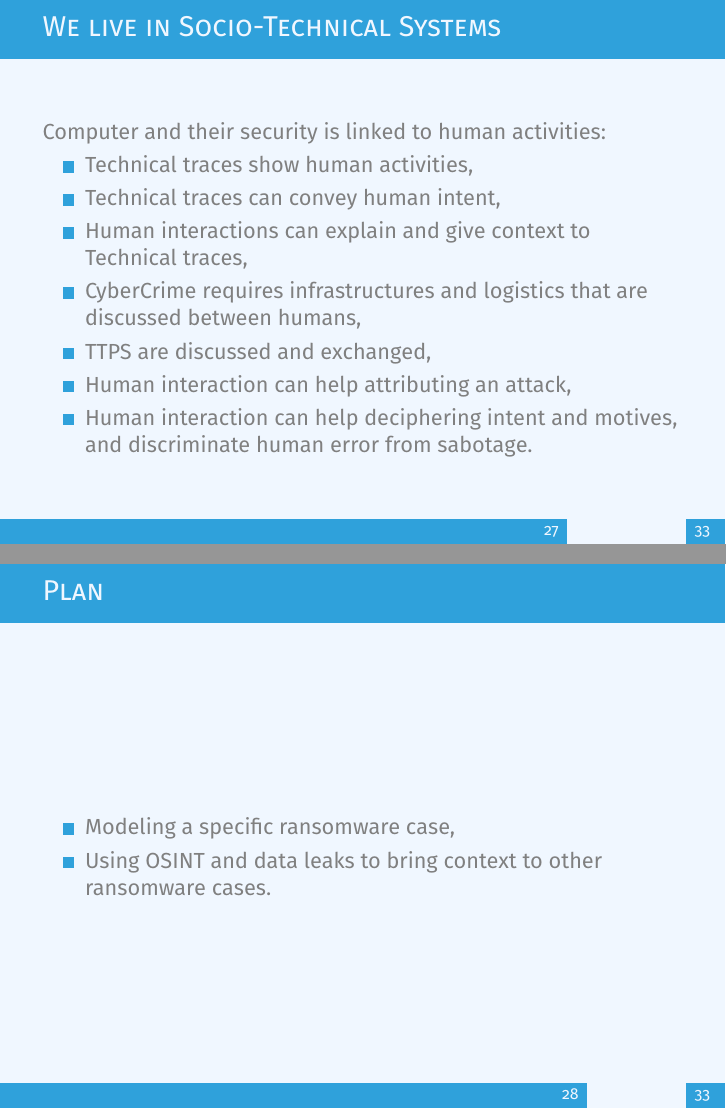
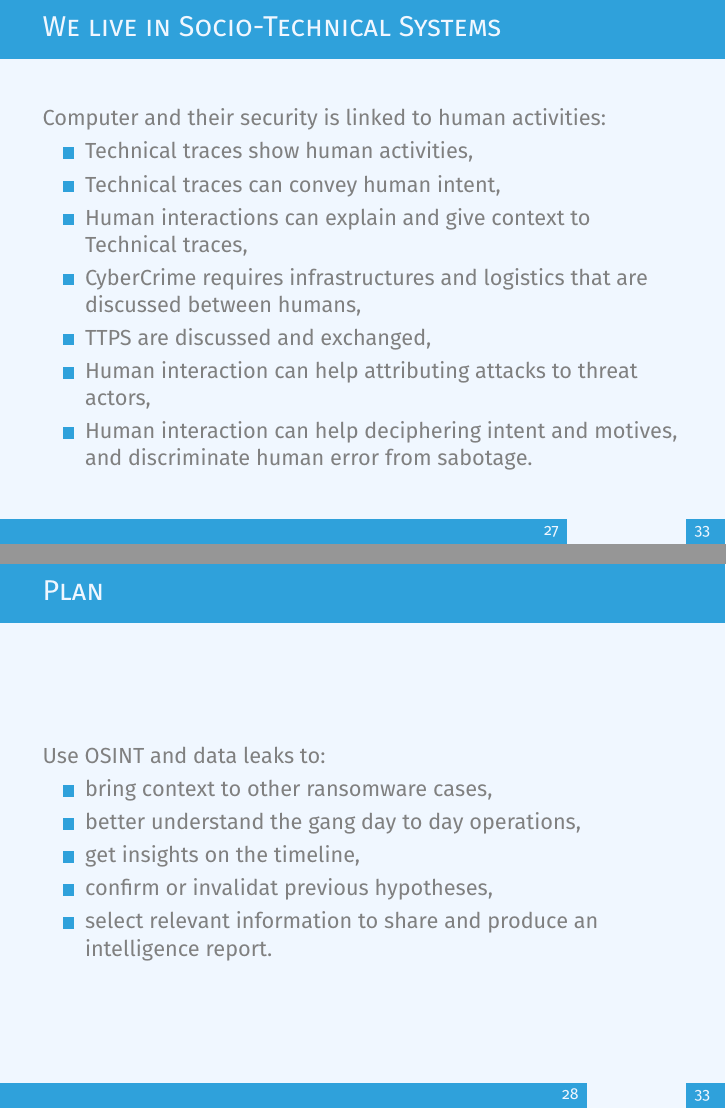
Before and after one commit to MISP/misp-training-lea, LaTeX slides (e.206-from-evidences-to-actionable-information/slides/slide.tex, which reads e.206-from-evidences-to-actionable-information/slides/content.tex): pages 34 and 35 of 41, joined at a grey line. Compiled offline with pdfLaTeX.

Commit message:
chg: [e.206] ST plan

```diff
--- a/e.206-from-evidences-to-actionable-information/slides/content.tex
+++ b/e.206-from-evidences-to-actionable-information/slides/content.tex
@@ -474,7 +474,7 @@ cat.jpg.exe
         \item Human interactions can explain and give context to Technical traces,
         \item CyberCrime requires infrastructures and logistics that are discussed between humans,
         \item TTPS are discussed and exchanged,
-        \item Human interaction can help attributing an attack,
+        \item Human interaction can help attributing attacks to threat actors,
         \item Human interaction can help deciphering intent and motives, and discriminate human error from sabotage.
     \end{itemize}
     \note[item]{A note for the slide handout}
@@ -483,17 +483,19 @@ cat.jpg.exe
 
 \begin{frame}
     \frametitle{Plan}
+        Use OSINT and data leaks to:
     \begin{itemize}
-        \item Modeling a specific ransomware case,
-        \item Using OSINT and data leaks to bring context to other ransomware cases.
+        \item bring context to other ransomware cases,
+        \item better understand the gang day to day operations,
+        \item get insights on the timeline,
+        \item confirm or invalidat previous hypotheses,
+        \item select relevant information to share and produce an intelligence report.
     \end{itemize}
 
     \note[item]{A note for the slide handout}
 \end{frame}
 
 \section{Conti analysis}
-
-
 \begin{frame}[fragile]
     \frametitle{Ransomware Jabber chats leak}
     Published on Twitter:
```
